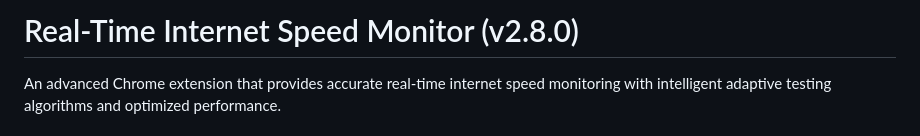
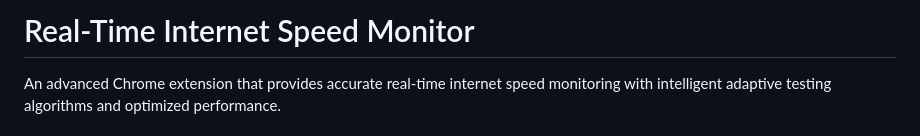
Before and after one commit to aajinn/real-time-internet-speed, a Markdown page: README.md, the part around the change. Rendered like a GitHub page.

Commit message:
Update project title in README
Removed version number from the project title.

```diff
--- a/README.md
+++ b/README.md
@@ -1,4 +1,4 @@
-# Real-Time Internet Speed Monitor (v2.8.0)
+# Real-Time Internet Speed Monitor
 
 An advanced Chrome extension that provides accurate real-time internet speed monitoring with intelligent adaptive testing algorithms and optimized performance.
 
```
